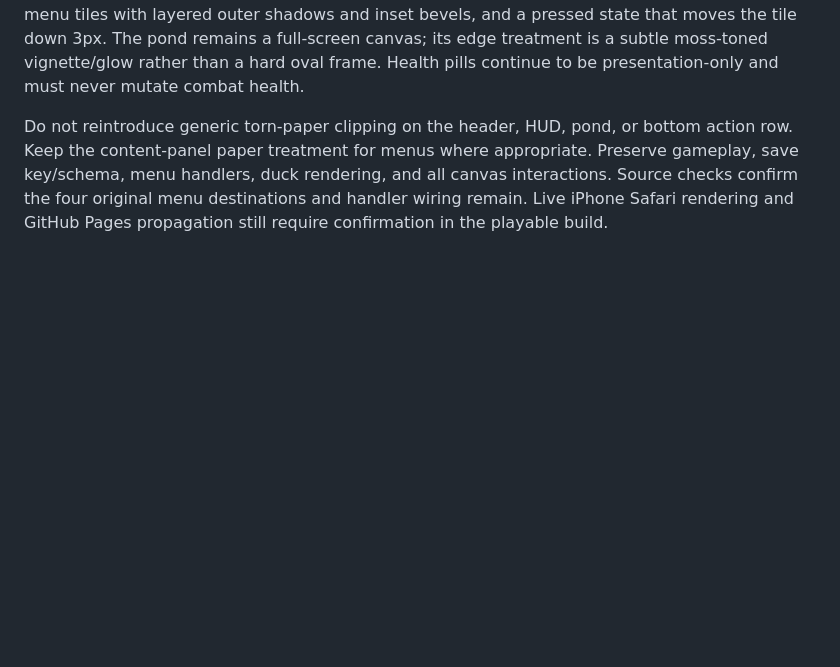
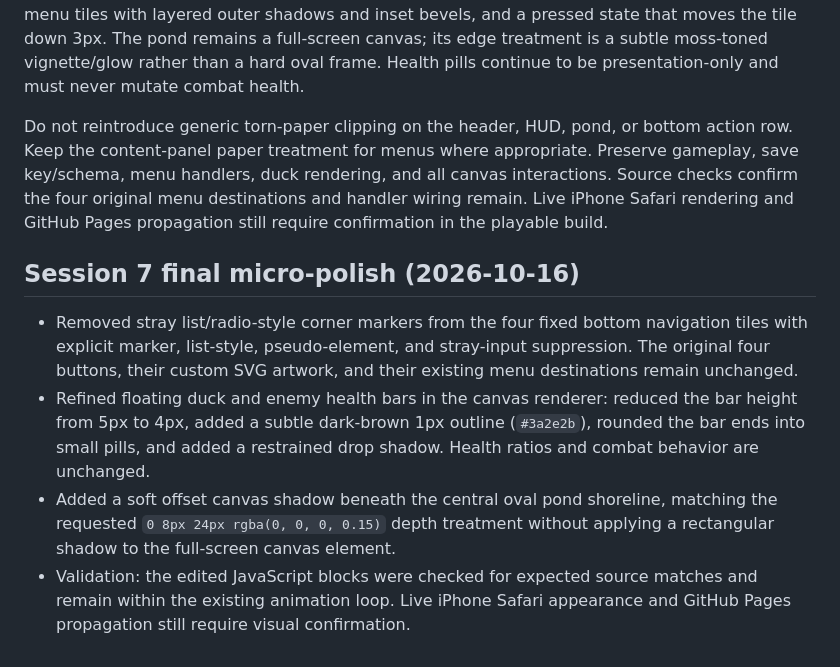
Before and after one commit to brxceOg/AbbysPond, a Markdown page: SOURCE_OF_TRUTH.md, the part around the change. GitHub-like rendering; blank space fills up the shorter version.

Commit message:
Document final Session 7 visual micro-polish

```diff
--- a/SOURCE_OF_TRUTH.md
+++ b/SOURCE_OF_TRUTH.md
@@ -719,3 +719,11 @@ A second layout correction supersedes the earlier attempt to put the four contro
 The final home-screen styling uses a compact title/settings row, a paired Pond Pennies / Your Flock status strip with the existing inline coin and duck SVGs, tactile high-contrast wooden/ceramic menu tiles with layered outer shadows and inset bevels, and a pressed state that moves the tile down 3px. The pond remains a full-screen canvas; its edge treatment is a subtle moss-toned vignette/glow rather than a hard oval frame. Health pills continue to be presentation-only and must never mutate combat health.
 
 Do not reintroduce generic torn-paper clipping on the header, HUD, pond, or bottom action row. Keep the content-panel paper treatment for menus where appropriate. Preserve gameplay, save key/schema, menu handlers, duck rendering, and all canvas interactions. Source checks confirm the four original menu destinations and handler wiring remain. Live iPhone Safari rendering and GitHub Pages propagation still require confirmation in the playable build.
+
+
+## Session 7 final micro-polish (2026-10-16)
+
+- Removed stray list/radio-style corner markers from the four fixed bottom navigation tiles with explicit marker, list-style, pseudo-element, and stray-input suppression. The original four buttons, their custom SVG artwork, and their existing menu destinations remain unchanged.
+- Refined floating duck and enemy health bars in the canvas renderer: reduced the bar height from 5px to 4px, added a subtle dark-brown 1px outline (`#3a2e2b`), rounded the bar ends into small pills, and added a restrained drop shadow. Health ratios and combat behavior are unchanged.
+- Added a soft offset canvas shadow beneath the central oval pond shoreline, matching the requested `0 8px 24px rgba(0, 0, 0, 0.15)` depth treatment without applying a rectangular shadow to the full-screen canvas element.
+- Validation: the edited JavaScript blocks were checked for expected source matches and remain within the existing animation loop. Live iPhone Safari appearance and GitHub Pages propagation still require visual confirmation.
```
